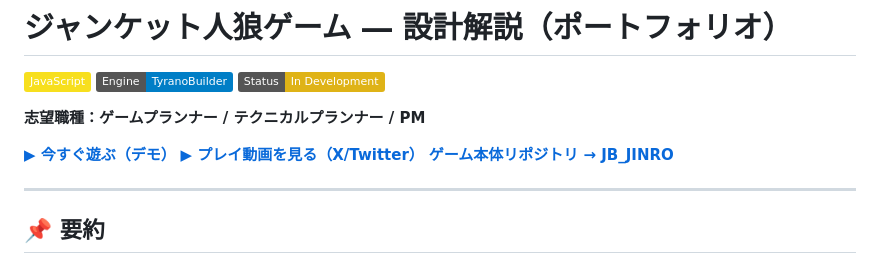
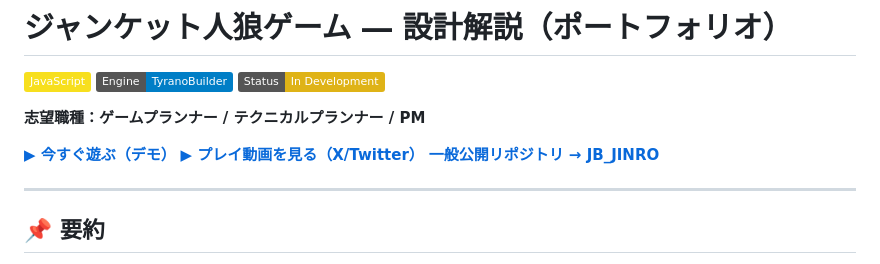
Before and after one commit to bug-slayers-N/Portfolio_JINROGAME, a Markdown page: README.md, the part around the change. GitHub-like rendering; badges without logos.

```diff
--- a/README.md
+++ b/README.md
@@ -8,7 +8,7 @@
 
 **[▶ 今すぐ遊ぶ（デモ）](https://bug-slayers-n.github.io/JB_JINRO/)**
 **[▶ プレイ動画を見る（X/Twitter）](https://x.com/fanmadegame_JB/status/2058382599433887843)**
-**[ゲーム本体リポジトリ → JB_JINRO](https://github.com/bug-slayers-N/JB_JINRO)**
+**[一般公開リポジトリ → JB_JINRO](https://github.com/bug-slayers-N/JB_JINRO)**
 
 ---
 
```
